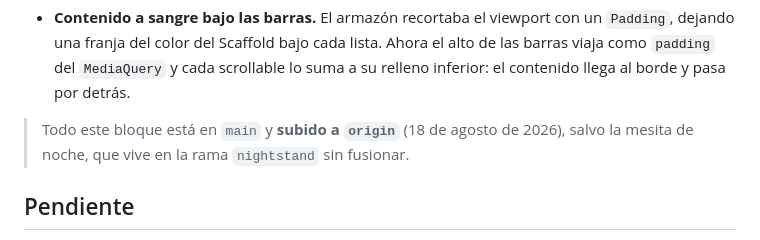
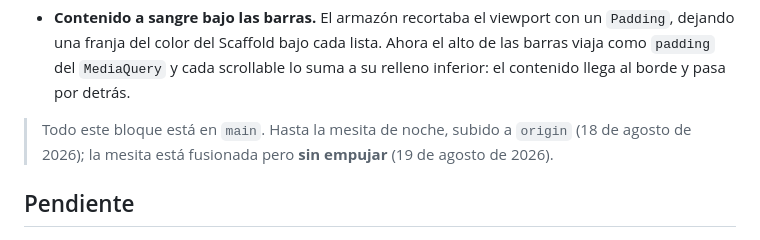
Before and after one commit to duvanherfi/tunebox, a Markdown page: docs/pendientes.md, the part around the change. Rendered like a GitHub page.

Commit message:
Note where the nightstand stands: merged, not pushed
Co-Authored-By: Claude Opus 5 <noreply@anthropic.com>

```diff
--- a/docs/pendientes.md
+++ b/docs/pendientes.md
@@ -62,9 +62,9 @@ nuevo: se lee esto primero y se actualiza al terminar cada paso, no al final.
   alto de las barras viaja como `padding` del `MediaQuery` y cada scrollable lo
   suma a su relleno inferior: el contenido llega al borde y pasa por detrás.
 
-> Todo este bloque está en `main` y **subido a `origin`** (18 de agosto de
-> 2026), salvo la mesita de noche, que vive en la rama `nightstand` sin
-> fusionar.
+> Todo este bloque está en `main`. Hasta la mesita de noche, subido a `origin`
+> (18 de agosto de 2026); la mesita está fusionada pero **sin empujar** (19 de
+> agosto de 2026).
 
 ## Pendiente
 
```
